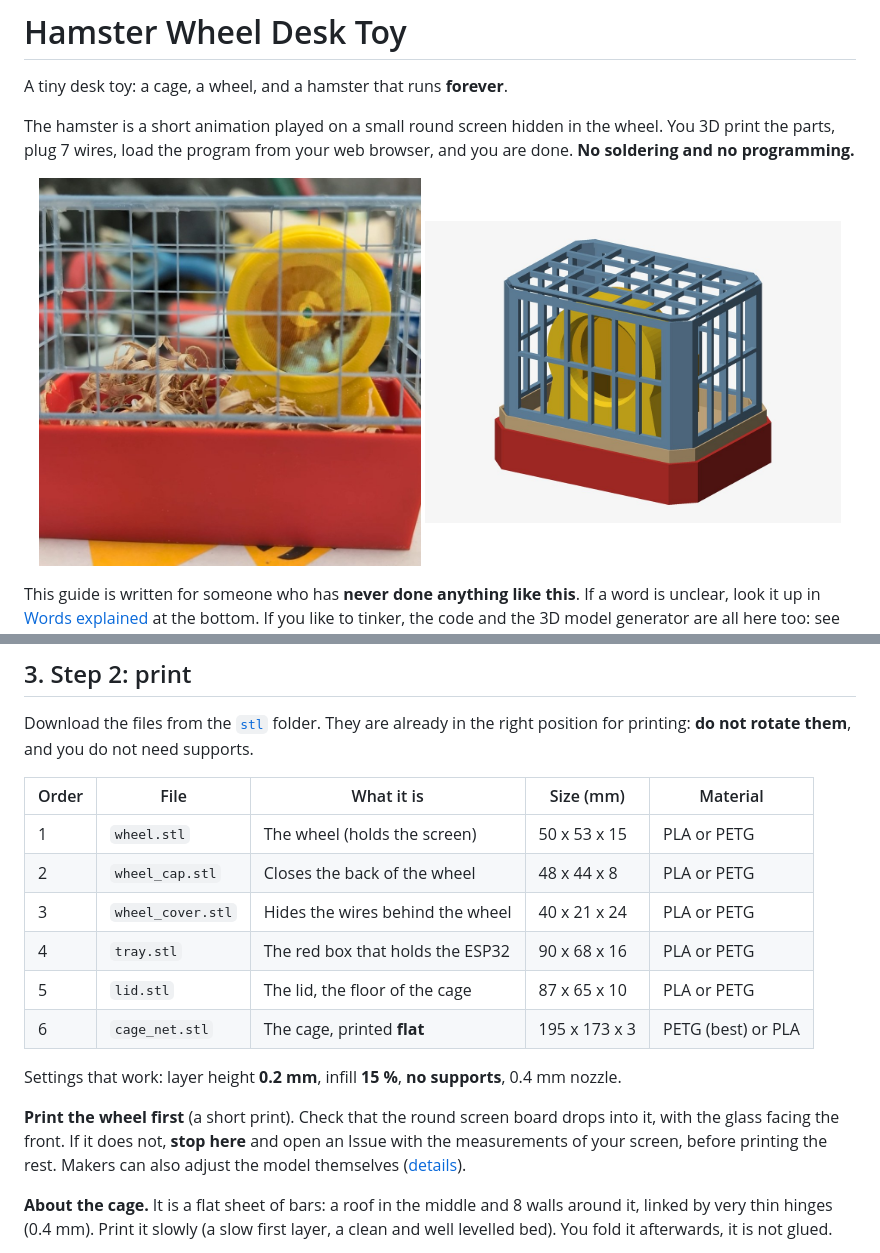
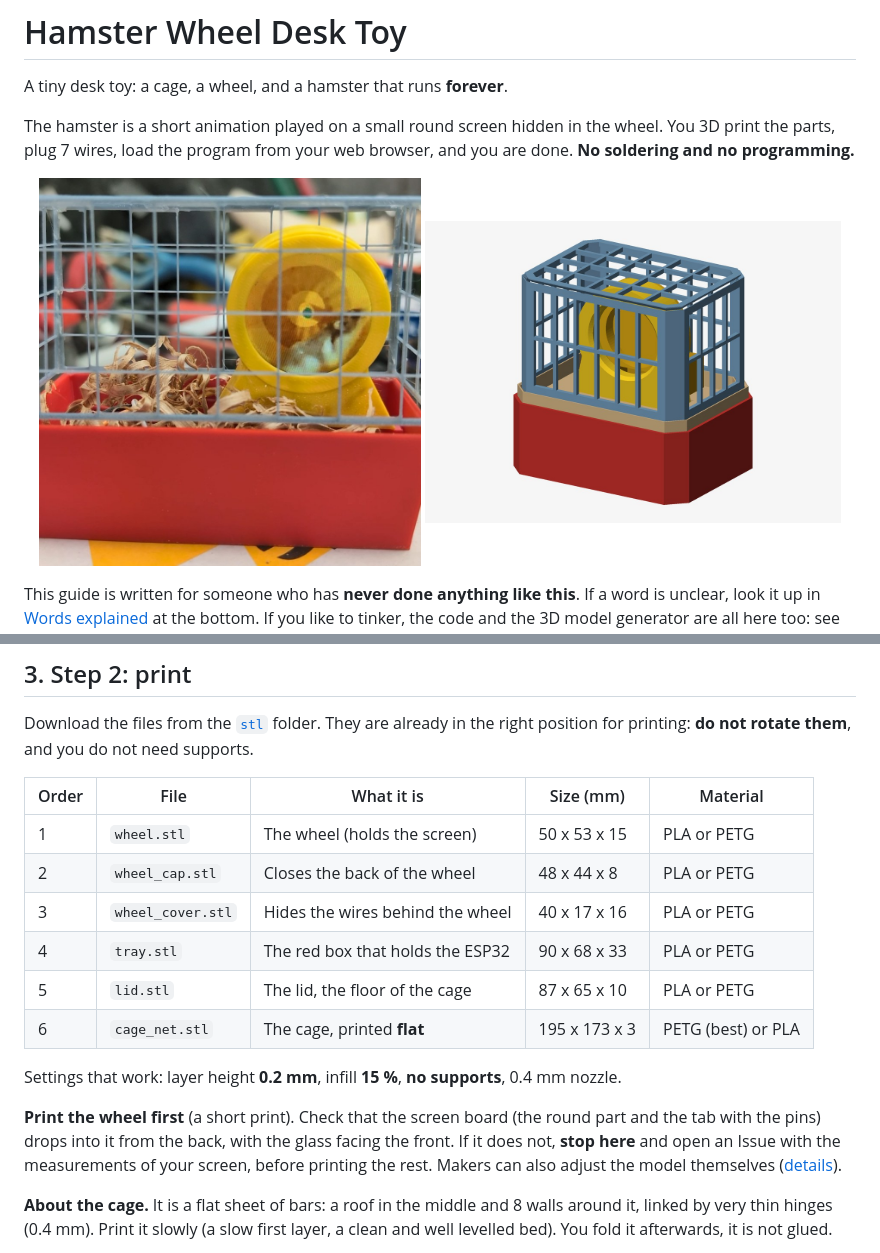
Before and after one commit to deadpohl/hamster-wheel, a Markdown page: README.md, 2 parts joined by grey strips. GitHub-like rendering; pictures changed too: docs/img/assembly.jpg.

```diff
--- a/README.md
+++ b/README.md
@@ -129,15 +129,15 @@ printing: **do not rotate them**, and you do not need supports.
 |---|---|---|---|---|
 | 1 | `wheel.stl` | The wheel (holds the screen) | 50 x 53 x 15 | PLA or PETG |
 | 2 | `wheel_cap.stl` | Closes the back of the wheel | 48 x 44 x 8 | PLA or PETG |
-| 3 | `wheel_cover.stl` | Hides the wires behind the wheel | 40 x 21 x 24 | PLA or PETG |
-| 4 | `tray.stl` | The red box that holds the ESP32 | 90 x 68 x 16 | PLA or PETG |
+| 3 | `wheel_cover.stl` | Hides the wires behind the wheel | 40 x 17 x 16 | PLA or PETG |
+| 4 | `tray.stl` | The red box that holds the ESP32 | 90 x 68 x 33 | PLA or PETG |
 | 5 | `lid.stl` | The lid, the floor of the cage | 87 x 65 x 10 | PLA or PETG |
 | 6 | `cage_net.stl` | The cage, printed **flat** | 195 x 173 x 3 | PETG (best) or PLA |
 
 Settings that work: layer height **0.2 mm**, infill **15 %**, **no supports**, 0.4 mm nozzle.
 
-**Print the wheel first** (a short print). Check that the round screen board drops into it, with the
-glass facing the front. If it does not, **stop here** and open an Issue with the measurements of
+**Print the wheel first** (a short print). Check that the screen board (the round part and the tab with the pins)
+drops into it from the back, with the glass facing the front. If it does not, **stop here** and open an Issue with the measurements of
 your screen, before printing the rest. Makers can also adjust the model themselves
 ([details](docs/advanced.md#adjust-the-dimensions-to-your-parts)).
 
```
Also changed, not shown: other parts of README.md (+16 -16 lines), docs/advanced.md (+17 -11 lines), docs/img/exploded.jpg, docs/img/tray_inside.jpg, docs/img/wheel_exploded.jpg, 8 other files.
